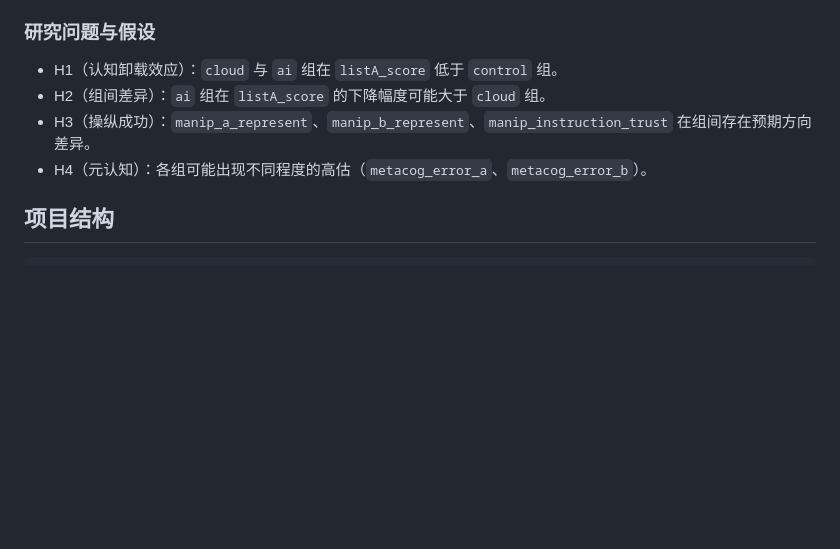
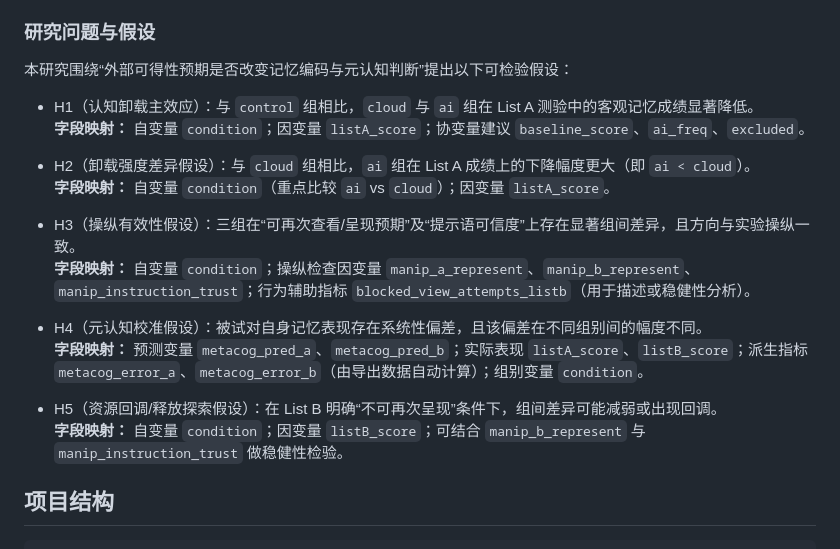
Before and after one commit to Albert-true0316/PsychoExperiment, a Markdown page: README.md, the part around the change. Rendered like a GitHub page; blank space fills up the shorter version.

Commit message:
修改README中的假设使之严谨

```diff
--- a/README.md
+++ b/README.md
@@ -14,10 +14,22 @@
 - 被试的元认知预测是否与真实表现一致，以及不同条件下校准误差是否变化。
 
 ### 研究问题与假设
-- H1（认知卸载效应）：`cloud` 与 `ai` 组在 `listA_score` 低于 `control` 组。
-- H2（组间差异）：`ai` 组在 `listA_score` 的下降幅度可能大于 `cloud` 组。
-- H3（操纵成功）：`manip_a_represent`、`manip_b_represent`、`manip_instruction_trust` 在组间存在预期方向差异。
-- H4（元认知）：各组可能出现不同程度的高估（`metacog_error_a`、`metacog_error_b`）。
+本研究围绕“外部可得性预期是否改变记忆编码与元认知判断”提出以下可检验假设：
+
+- H1（认知卸载主效应）：与 `control` 组相比，`cloud` 与 `ai` 组在 List A 测验中的客观记忆成绩显著降低。
+  **字段映射：** 自变量 `condition`；因变量 `listA_score`；协变量建议 `baseline_score`、`ai_freq`、`excluded`。
+
+- H2（卸载强度差异假设）：与 `cloud` 组相比，`ai` 组在 List A 成绩上的下降幅度更大（即 `ai < cloud`）。
+  **字段映射：** 自变量 `condition`（重点比较 `ai` vs `cloud`）；因变量 `listA_score`。
+
+- H3（操纵有效性假设）：三组在“可再次查看/呈现预期”及“提示语可信度”上存在显著组间差异，且方向与实验操纵一致。
+  **字段映射：** 自变量 `condition`；操纵检查因变量 `manip_a_represent`、`manip_b_represent`、`manip_instruction_trust`；行为辅助指标 `blocked_view_attempts_listb`（用于描述或稳健性分析）。
+
+- H4（元认知校准假设）：被试对自身记忆表现存在系统性偏差，且该偏差在不同组别间的幅度不同。
+  **字段映射：** 预测变量 `metacog_pred_a`、`metacog_pred_b`；实际表现 `listA_score`、`listB_score`；派生指标 `metacog_error_a`、`metacog_error_b`（由导出数据自动计算）；组别变量 `condition`。
+
+- H5（资源回调/释放探索假设）：在 List B 明确“不可再次呈现”条件下，组间差异可能减弱或出现回调。
+  **字段映射：** 自变量 `condition`；因变量 `listB_score`；可结合 `manip_b_represent` 与 `manip_instruction_trust` 做稳健性检验。
 
 ## 项目结构
 
```
